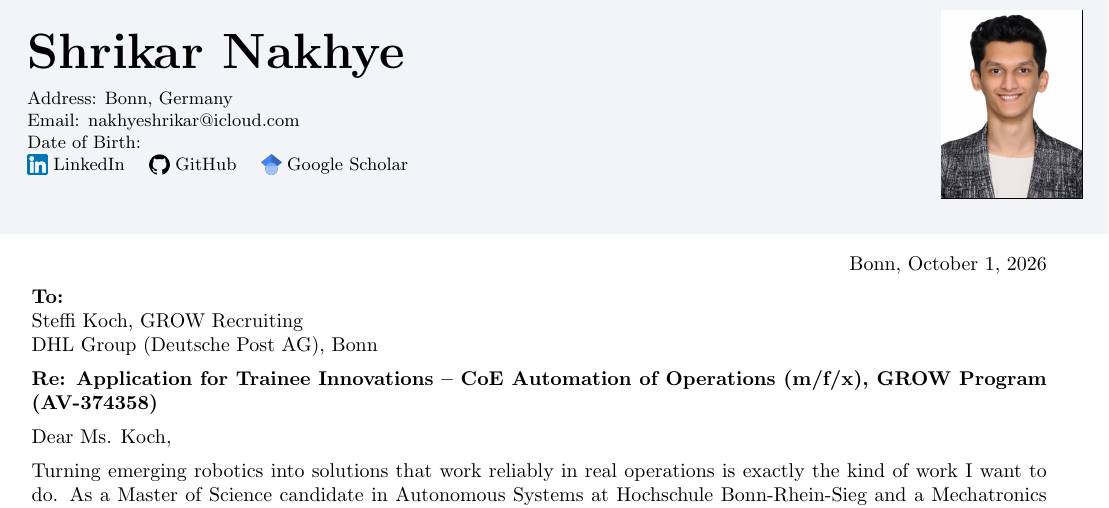
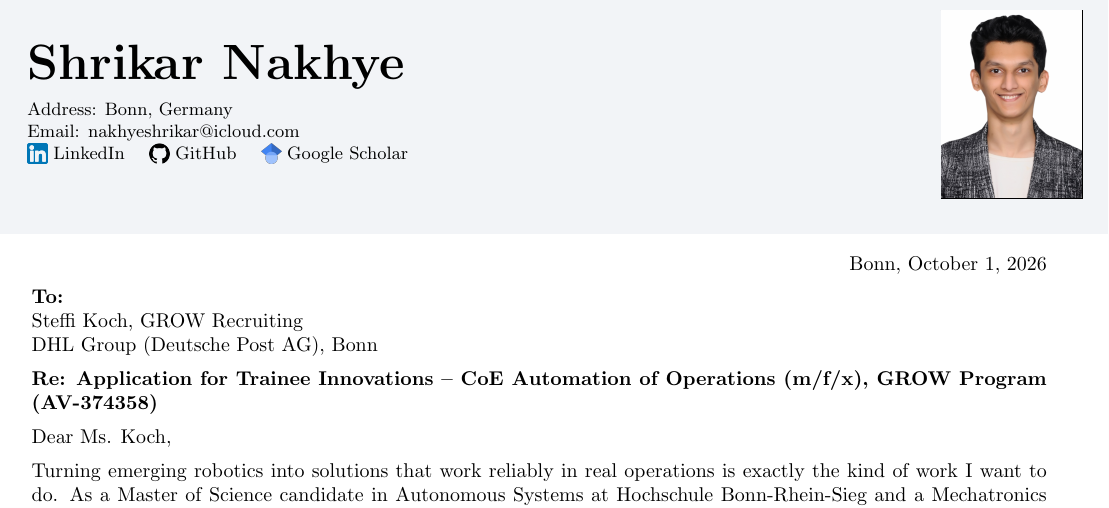
Before and after one commit to ItsShriks/Resume, a LaTeX document (cover_letter.tex, which reads template/preamble.tex): part of the page, cut so that both start at the same text. Compiled offline with pdfLaTeX.

Commit message:
template: define \cvdob with \def so the empty check is reliable
Co-Authored-By: Claude Opus 5.5 <noreply@anthropic.com>

```diff
--- a/template/preamble.tex
+++ b/template/preamble.tex
@@ -78,7 +78,7 @@
 %-----------CANDIDATE DATA (overridable)-----------------
 \newif\ifcvphoto
 \cvphototrue
-\newcommand{\cvdob}{}  % shown in the header only when non-empty
+\def\cvdob{}  % shown in the header only when non-empty
 
 \input{refs/Personal_Info.tex}
 \input{refs/Work_Experience.tex}
```
